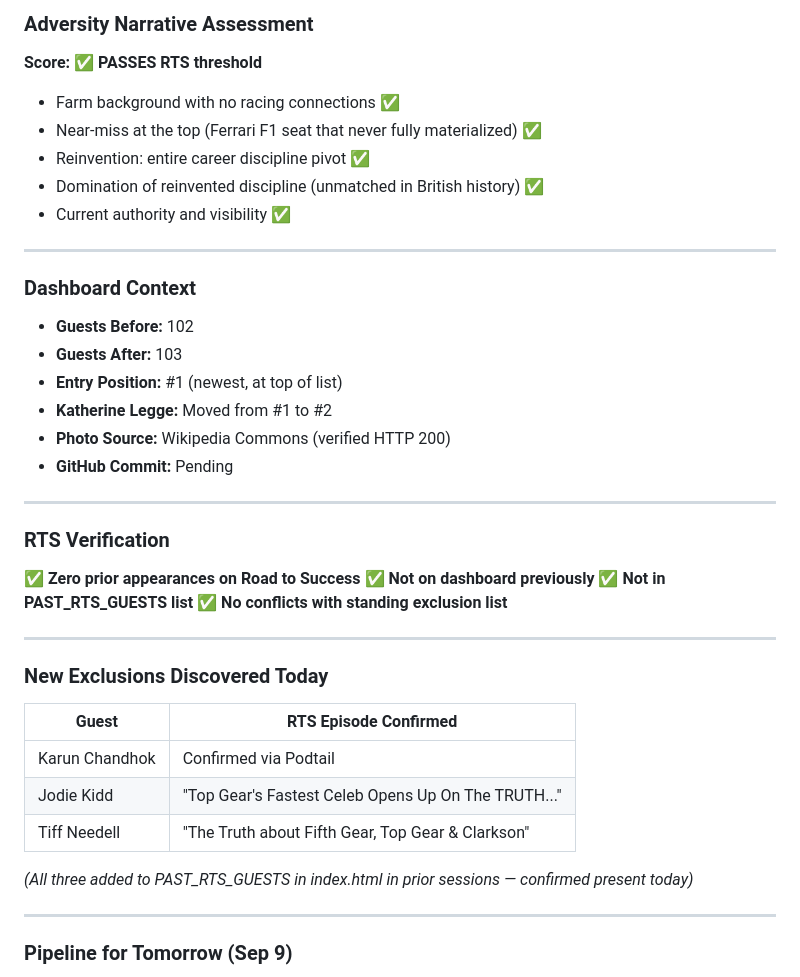
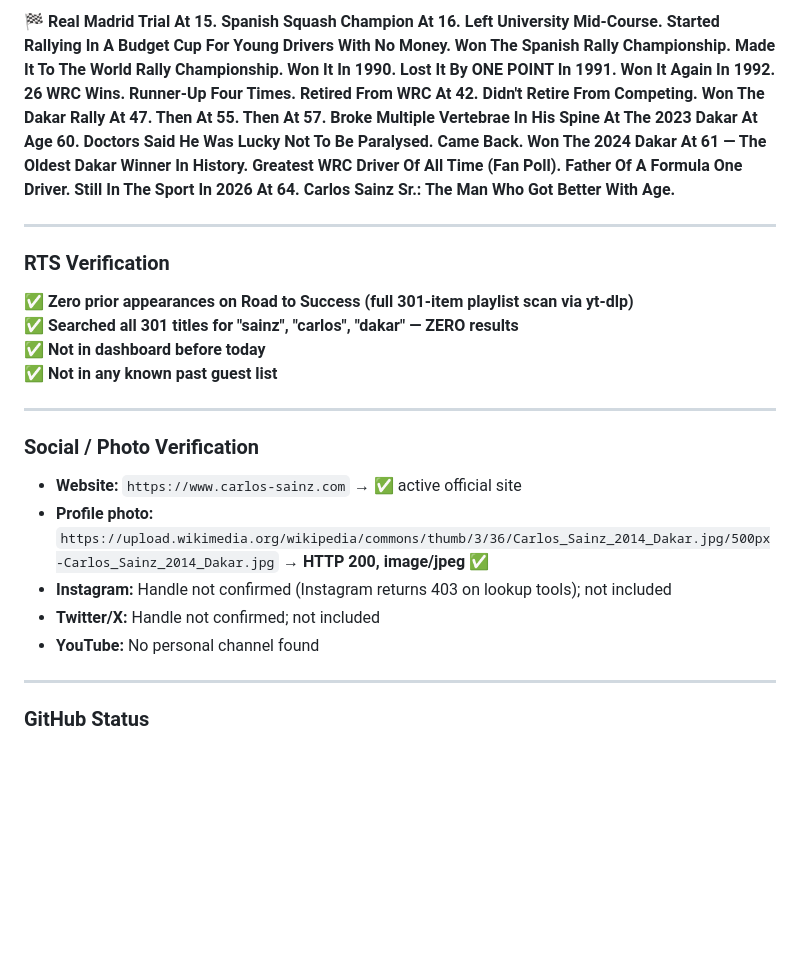
Before and after one commit to hlake1/rts-dashboard, a Markdown page: LATEST-ADDITION.md, the part around one of its changes. Rendered like a GitHub page; blank space fills up the shorter version.

```diff
--- a/LATEST-ADDITION.md
+++ b/LATEST-ADDITION.md
@@ -43,47 +52,26 @@
 
-### Adversity Narrative Assessment
-
-**Score: ✅ PASSES RTS threshold**
-
-- Farm background with no racing connections ✅
-- Near-miss at the top (Ferrari F1 seat that never fully materialized) ✅
-- Reinvention: entire career discipline pivot ✅
-- Domination of reinvented discipline (unmatched in British history) ✅
-- Current authority and visibility ✅
-
----
-
-### Dashboard Context
-
-- **Guests Before:** 102
-- **Guests After:** 103
-- **Entry Position:** #1 (newest, at top of list)
-- **Katherine Legge:** Moved from #1 to #2
-- **Photo Source:** Wikipedia Commons (verified HTTP 200)
-- **GitHub Commit:** Pending
+🏁 **Real Madrid Trial At 15. Spanish Squash Champion At 16. Left University Mid-Course. Started Rallying In A Budget Cup For Young Drivers With No Money. Won The Spanish Rally Championship. Made It To The World Rally Championship. Won It In 1990. Lost It By ONE POINT In 1991. Won It Again In 1992. 26 WRC Wins. Runner-Up Four Times. Retired From WRC At 42. Didn't Retire From Competing. Won The Dakar Rally At 47. Then At 55. Then At 57. Broke Multiple Vertebrae In His Spine At The 2023 Dakar At Age 60. Doctors Said He Was Lucky Not To Be Paralysed. Came Back. Won The 2024 Dakar At 61 — The Oldest Dakar Winner In History. Greatest WRC Driver Of All Time (Fan Poll). Father Of A Formula One Driver. Still In The Sport In 2026 At 64. Carlos Sainz Sr.: The Man Who Got Better With Age.**
 
 ---
 
 ### RTS Verification
 
-✅ **Zero prior appearances on Road to Success**
-✅ **Not on dashboard previously**
-✅ **Not in PAST_RTS_GUESTS list**
-✅ **No conflicts with standing exclusion list**
+✅ **Zero prior appearances on Road to Success (full 301-item playlist scan via yt-dlp)**
+✅ **Searched all 301 titles for "sainz", "carlos", "dakar" — ZERO results**
+✅ **Not in dashboard before today**
+✅ **Not in any known past guest list**
 
 ---
 
-### New Exclusions Discovered Today
+### Social / Photo Verification
 
-| Guest | RTS Episode Confirmed |
-|-------|----------------------|
-| Karun Chandhok | Confirmed via Podtail |
-| Jodie Kidd | "Top Gear's Fastest Celeb Opens Up On The TRUTH..." |
-| Tiff Needell | "The Truth about Fifth Gear, Top Gear & Clarkson" |
-
-*(All three added to PAST_RTS_GUESTS in index.html in prior sessions — confirmed present today)*
+- **Website:** `https://www.carlos-sainz.com` → ✅ active official site
+- **Profile photo:** `https://upload.wikimedia.org/wikipedia/commons/thumb/3/36/Carlos_Sainz_2014_Dakar.jpg/500px-Carlos_Sainz_2014_Dakar.jpg` → **HTTP 200, image/jpeg** ✅
+- **Instagram:** Handle not confirmed (Instagram returns 403 on lookup tools); not included
+- **Twitter/X:** Handle not confirmed; not included
+- **YouTube:** No personal channel found
 
 ---
 
-### Pipeline for Tomorrow (Sep 9)
+### GitHub Status
 
```
Also changed, not shown: other parts of LATEST-ADDITION.md (+40 -24 lines).
